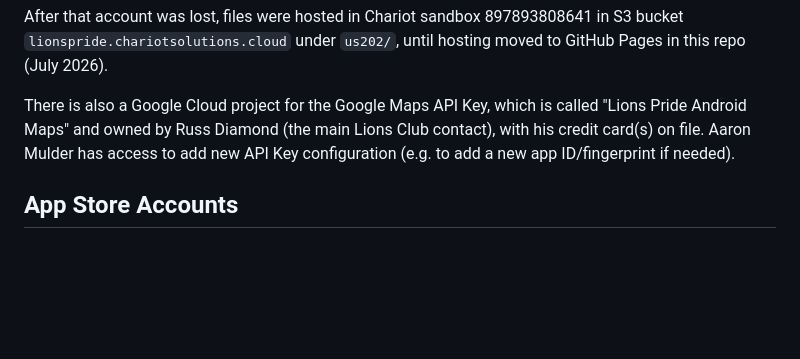
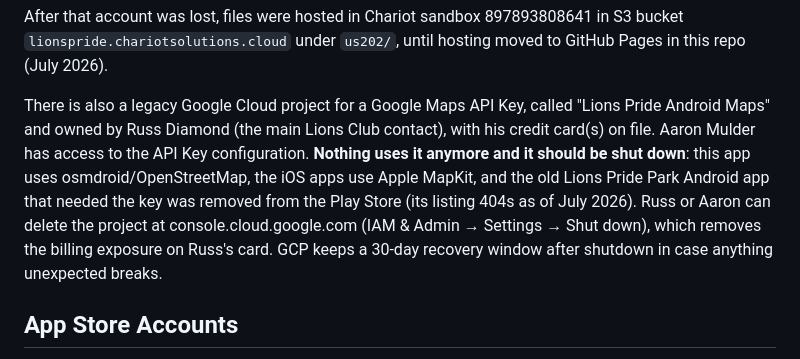
Before and after one commit to ssuffian/warrington-beacons, a Markdown page: android/README.md, the part around the change. Drawn GitHub-style; blank space fills up the shorter version.

Commit message:
Document that the GCP maps project is unused and should be shut down
Co-Authored-By: Claude Fable 5 <noreply@anthropic.com>

```diff
--- a/android/README.md
+++ b/android/README.md
@@ -53,11 +53,18 @@ After that account was lost, files were hosted in Chariot sandbox
 `us202/`, until hosting moved to GitHub Pages in this repo
 (July 2026).
 
-There is also a Google Cloud project for the Google Maps API Key,
-which is called "Lions Pride Android Maps" and owned by Russ Diamond
+There is also a legacy Google Cloud project for a Google Maps API
+Key, called "Lions Pride Android Maps" and owned by Russ Diamond
 (the main Lions Club contact), with his credit card(s) on file.
-Aaron Mulder has access to add new API Key configuration (e.g. to add
-a new app ID/fingerprint if needed).
+Aaron Mulder has access to the API Key configuration.  **Nothing
+uses it anymore and it should be shut down**: this app uses
+osmdroid/OpenStreetMap, the iOS apps use Apple MapKit, and the old
+Lions Pride Park Android app that needed the key was removed from
+the Play Store (its listing 404s as of July 2026).  Russ or Aaron
+can delete the project at console.cloud.google.com (IAM & Admin →
+Settings → Shut down), which removes the billing exposure on Russ's
+card.  GCP keeps a 30-day recovery window after shutdown in case
+anything unexpected breaks.
 
 ## App Store Accounts
 
```
